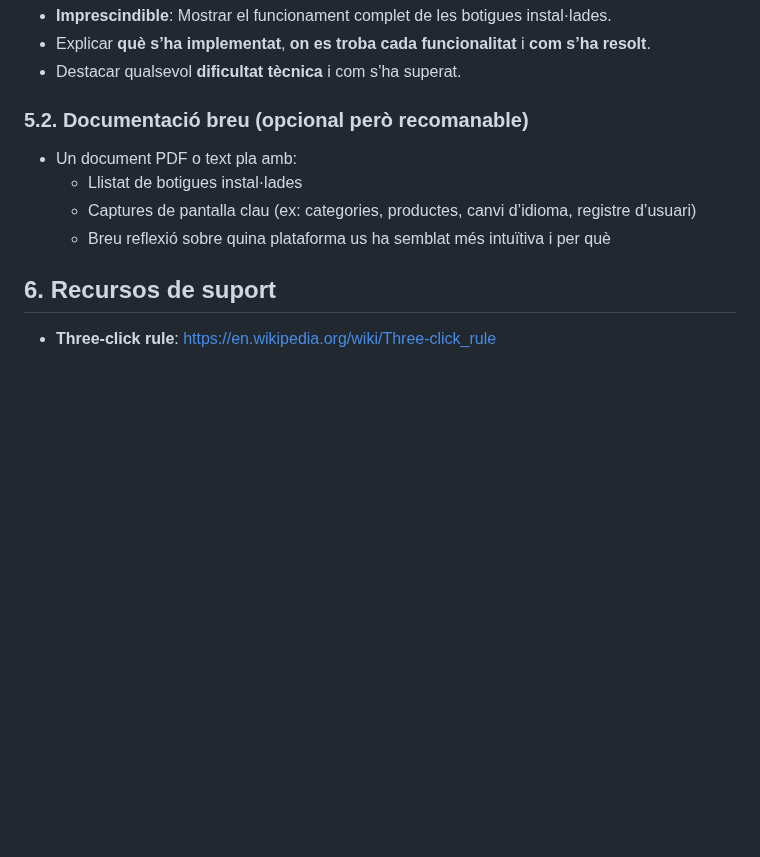
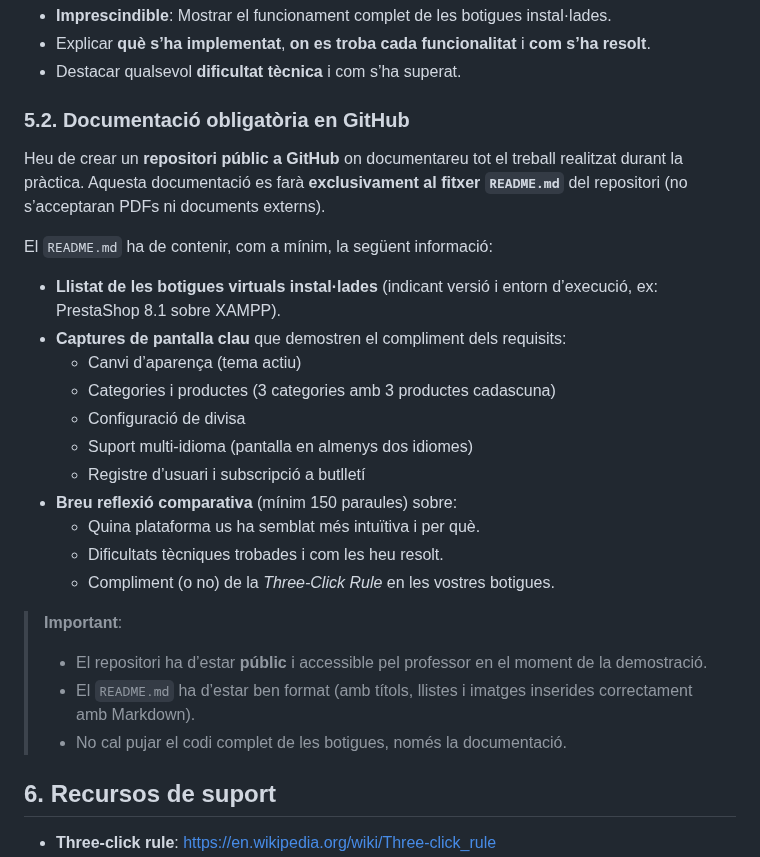
Before and after one commit to rusben/smx-m08, a Markdown page: docs/pt-uf3b.md, the part around the change. Rendered like a GitHub page; blank space fills up the shorter version.

```diff
--- a/docs/pt-uf3b.md
+++ b/docs/pt-uf3b.md
@@ -83,11 +83,28 @@ La pràctica s’ha d’entregar de la manera següent:
 - Explicar **què s’ha implementat**, **on es troba cada funcionalitat** i **com s’ha resolt**.
 - Destacar qualsevol **dificultat tècnica** i com s’ha superat.
 
-### **5.2. Documentació breu (opcional però recomanable)**
-- Un document PDF o text pla amb:
-  - Llistat de botigues instal·lades
-  - Captures de pantalla clau (ex: categories, productes, canvi d’idioma, registre d’usuari)
-  - Breu reflexió sobre quina plataforma us ha semblat més intuïtiva i per què
+### **5.2. Documentació obligatòria en GitHub**
+
+Heu de crear un **repositori públic a GitHub** on documentareu tot el treball realitzat durant la pràctica. Aquesta documentació es farà **exclusivament al fitxer `README.md`** del repositori (no s’acceptaran PDFs ni documents externs).
+
+El `README.md` ha de contenir, com a mínim, la següent informació:
+
+- **Llistat de les botigues virtuals instal·lades** (indicant versió i entorn d’execució, ex: PrestaShop 8.1 sobre XAMPP).
+- **Captures de pantalla clau** que demostren el compliment dels requisits:
+  - Canvi d’aparença (tema actiu)
+  - Categories i productes (3 categories amb 3 productes cadascuna)
+  - Configuració de divisa
+  - Suport multi-idioma (pantalla en almenys dos idiomes)
+  - Registre d’usuari i subscripció a butlletí
+- **Breu reflexió comparativa** (mínim 150 paraules) sobre:
+  - Quina plataforma us ha semblat més intuïtiva i per què.
+  - Dificultats tècniques trobades i com les heu resolt.
+  - Compliment (o no) de la *Three-Click Rule* en les vostres botigues.
+
+> **Important**:
+> - El repositori ha d’estar **públic** i accessible pel professor en el moment de la demostració.
+> - El `README.md` ha d’estar ben format (amb títols, llistes i imatges inserides correctament amb Markdown).
+> - No cal pujar el codi complet de les botigues, només la documentació.
 
 ## **6. Recursos de suport**
 
```
